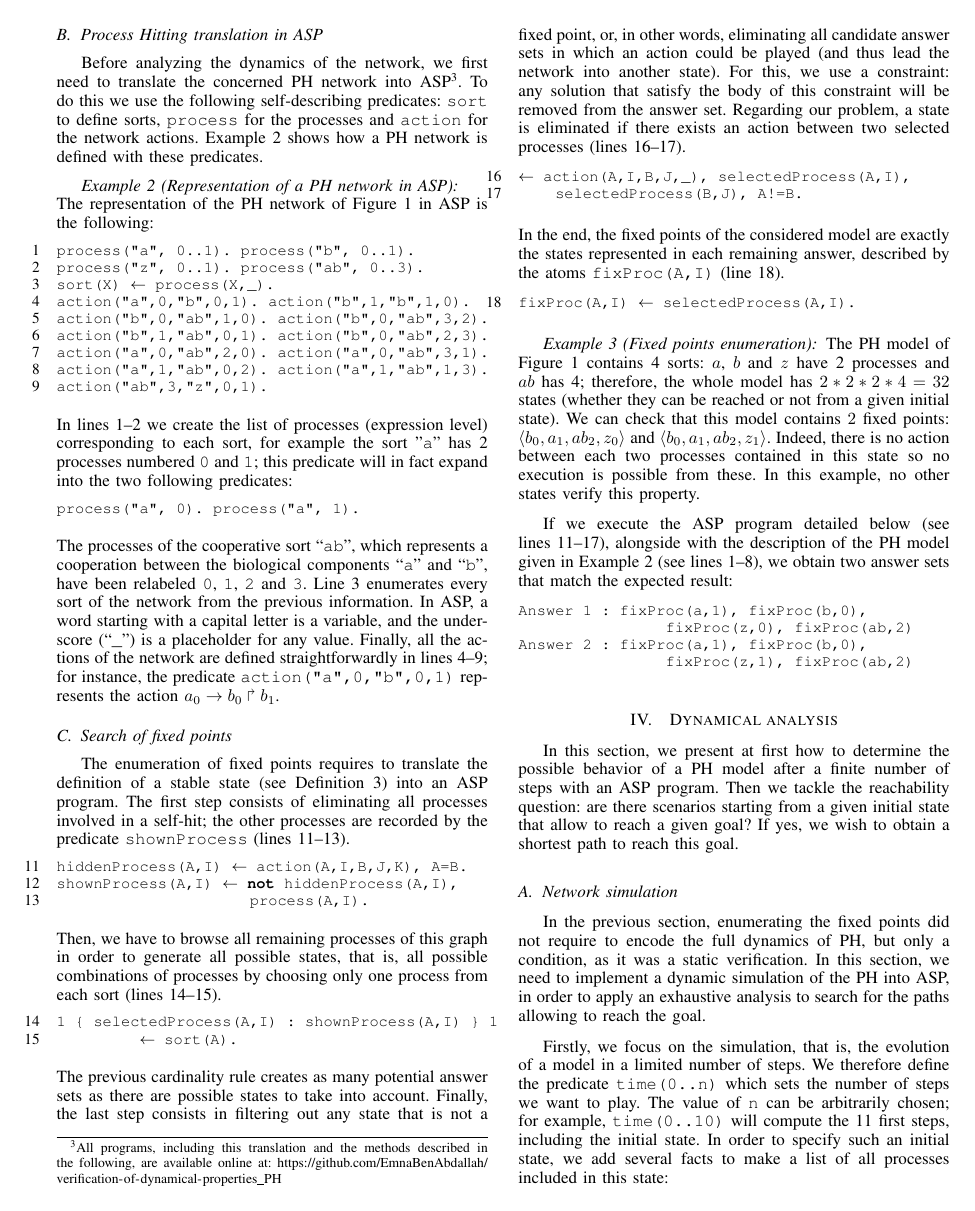
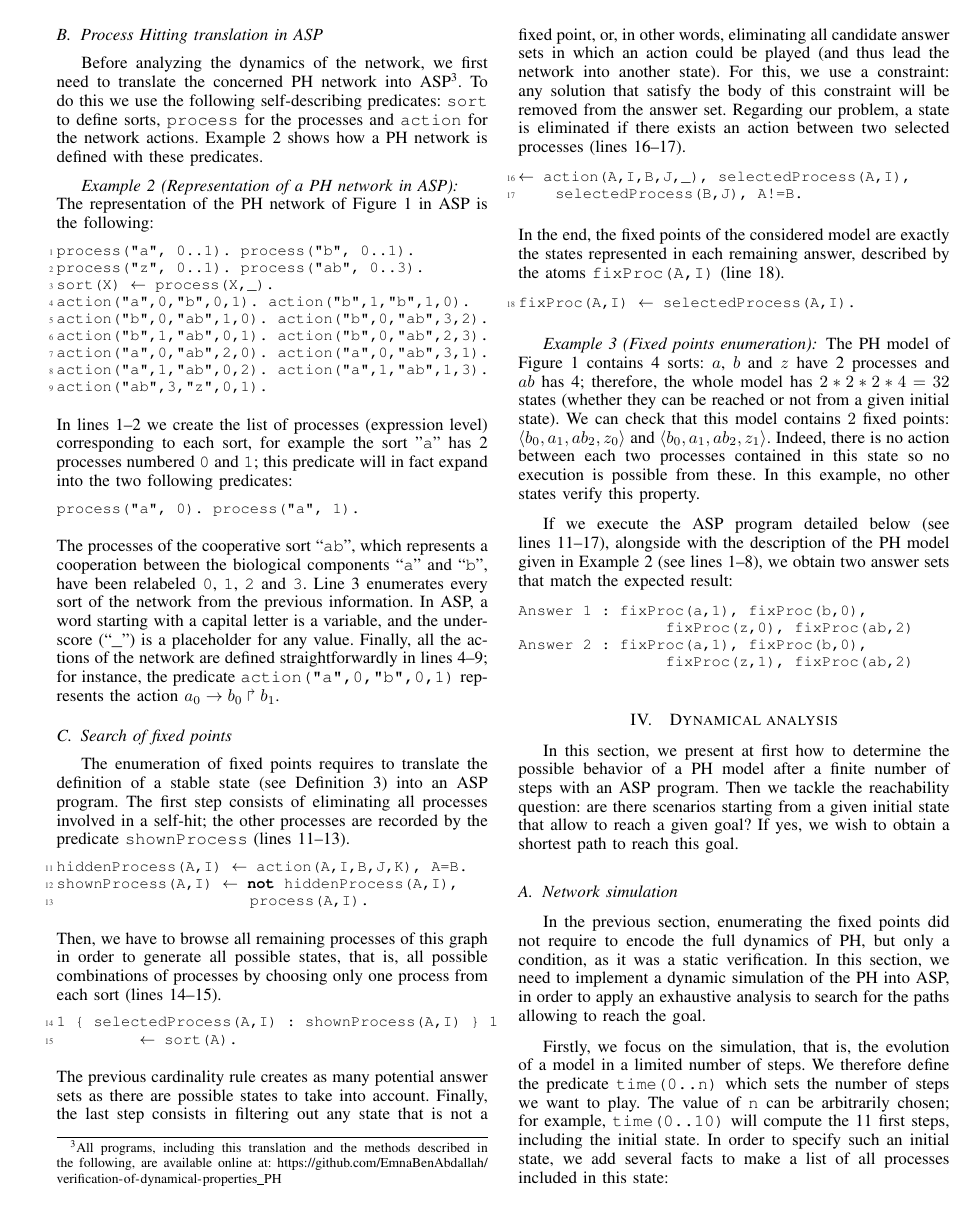
Before and after one commit to EmnaBenAbdallah/BIBM-15, a LaTeX paper (main.tex): page 4 of 9. Compiled offline with LaTeX, dvips and Ghostscript.

Commit message:
style of listing numbering

```diff
--- a/main.tex
+++ b/main.tex
@@ -101,7 +101,9 @@ basicstyle=\small\ttfamily,
 columns=fullflexible,
 keywordstyle=\bfseries,
 firstnumber=last,
-keepspaces=true
+keepspaces=true,
+numbersep=2pt,
+numberstyle=\tiny\color{darkgray},
 }
 \renewcommand{\thelstnumber}{\the\value{lstnumber}}
 %% fin définition
```
